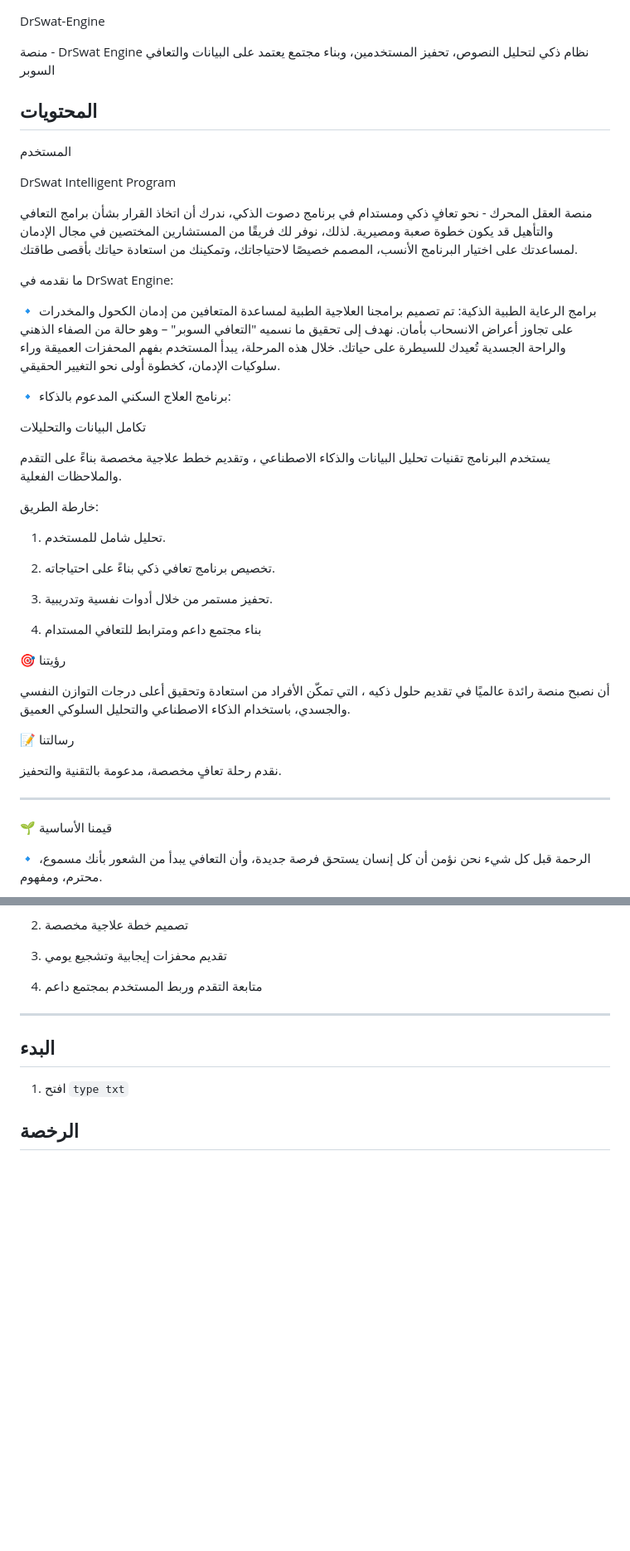
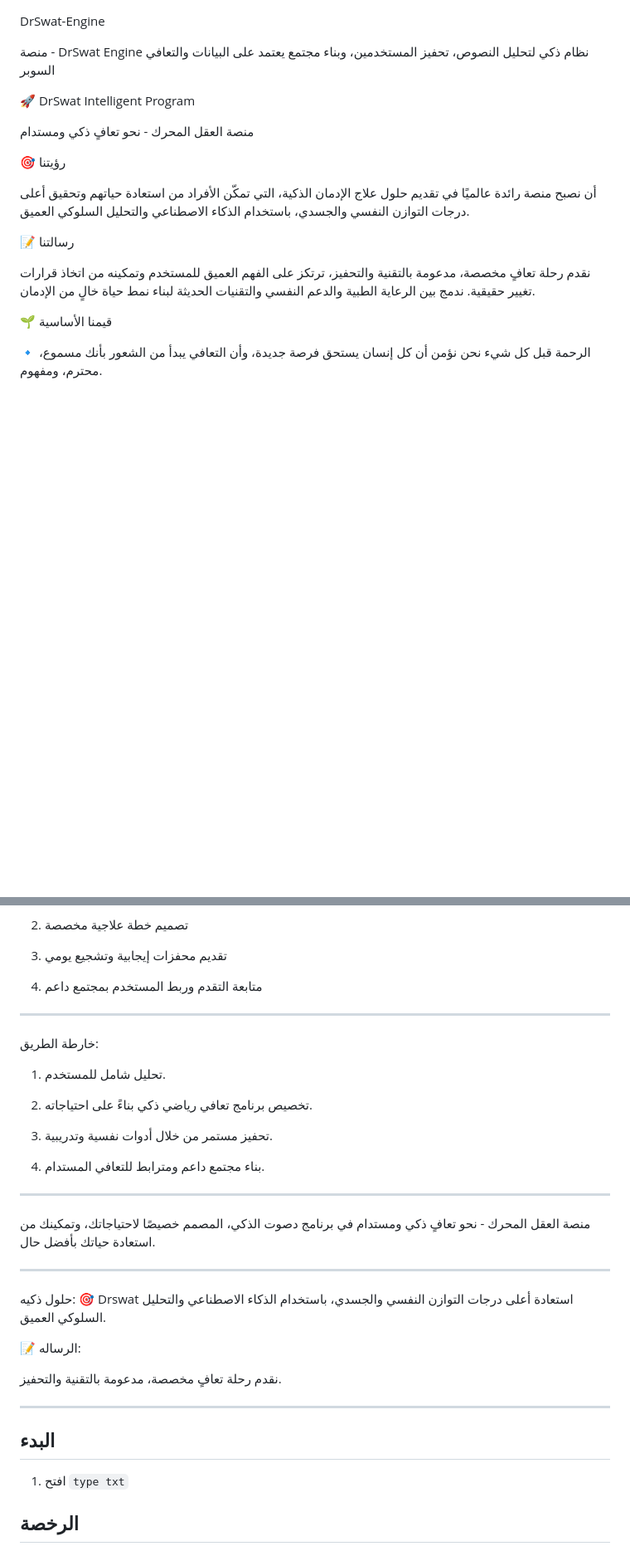
Before and after one commit to Drswat2030/DrSwat-Engine, a Markdown page: README (1).md, 2 parts joined by grey strips. Shown at 83% size. GitHub-like rendering; blank space fills up the shorter version.

```diff
--- a/README (1).md
+++ b/README (1).md
@@ -1,50 +1,25 @@
    DrSwat-Engine
 
-منصة     -  DrSwat Engine
+منصة   -   DrSwat Engine
 نظام ذكي لتحليل النصوص، تحفيز المستخدمين، وبناء مجتمع يعتمد على البيانات والتعافي السوبر
 
-## المحتويات
- المستخدم
 
- DrSwat Intelligent Program
+
+
+🚀 DrSwat Intelligent Program
 
 منصة العقل المحرك - نحو تعافٍ ذكي ومستدام
-في برنامج دصوت الذكي، ندرك أن اتخاذ القرار بشأن برامج التعافي والتأهيل قد يكون خطوة صعبة ومصيرية. لذلك، نوفر لك فريقًا من المستشارين المختصين في مجال الإدمان لمساعدتك على اختيار البرنامج الأنسب، المصمم خصيصًا لاحتياجاتك، وتمكينك من استعادة حياتك بأقصى طاقتك.
-
-ما نقدمه في  DrSwat Engine:
-
-🔹 برامج الرعاية الطبية الذكية:
-تم تصميم برامجنا العلاجية الطبية لمساعدة المتعافين من إدمان الكحول والمخدرات على تجاوز أعراض الانسحاب بأمان. نهدف إلى تحقيق ما نسميه "التعافي السوبر" – وهو حالة من الصفاء الذهني والراحة الجسدية تُعيدك للسيطرة على حياتك. خلال هذه المرحلة، يبدأ المستخدم بفهم المحفزات العميقة وراء سلوكيات الإدمان، كخطوة أولى نحو التغيير الحقيقي.
-
-🔹 برنامج العلاج السكني المدعوم بالذكاء:
-
-تكامل البيانات والتحليلات
-
-يستخدم البرنامج تقنيات تحليل البيانات والذكاء الاصطناعي ، وتقديم خطط علاجية مخصصة بناءً على التقدم والملاحظات الفعلية.
-
-خارطة الطريق:
-
-1. تحليل  شامل للمستخدم.
-
-
-2. تخصيص برنامج تعافي ذكي بناءً على احتياجاته.
-
-
-3. تحفيز مستمر من خلال أدوات نفسية وتدريبية.
-
-
-4. بناء مجتمع داعم ومترابط للتعافي المستدام
 
 🎯 رؤيتنا
 
-أن نصبح منصة رائدة عالميًا في تقديم حلول ذكيه ، التي تمكّن الأفراد من استعادة وتحقيق أعلى درجات التوازن النفسي والجسدي، باستخدام الذكاء الاصطناعي والتحليل السلوكي العميق.
+أن نصبح منصة رائدة عالميًا في تقديم حلول علاج الإدمان الذكية، التي تمكّن الأفراد من استعادة حياتهم وتحقيق أعلى درجات التوازن النفسي والجسدي، باستخدام الذكاء الاصطناعي والتحليل السلوكي العميق.
 
 📝 رسالتنا
 
-نقدم رحلة تعافٍ مخصصة، مدعومة بالتقنية والتحفيز.
+نقدم رحلة تعافٍ مخصصة، مدعومة بالتقنية والتحفيز، ترتكز على الفهم العميق للمستخدم وتمكينه من اتخاذ قرارات تغيير حقيقية. ندمج بين الرعاية الطبية والدعم النفسي والتقنيات الحديثة لبناء نمط حياة خالٍ من الإدمان.
 
 
----
+
 
 🌱 قيمنا الأساسية
 
@@ -102,6 +80,48 @@
 
 
 
+
+
+
+---
+
+
+خارطة الطريق:
+
+1. تحليل  شامل للمستخدم.
+
+
+2. تخصيص برنامج تعافي رياضي ذكي بناءً على احتياجاته.
+
+
+3. تحفيز مستمر من خلال أدوات نفسية وتدريبية.
+
+
+4. بناء مجتمع داعم ومترابط للتعافي المستدام.
+
+
+
+---
+
+
+
+منصة العقل المحرك - نحو تعافٍ ذكي ومستدام
+في برنامج دصوت الذكي، المصمم خصيصًا لاحتياجاتك، وتمكينك من استعادة حياتك بأفضل حال.
+
+---
+
+
+
+حلول ذكيه:    🎯 Drswat
+استعادة أعلى درجات التوازن النفسي والجسدي، باستخدام الذكاء الاصطناعي والتحليل السلوكي العميق.
+
+📝 الرساله:
+
+نقدم رحلة تعافٍ مخصصة، مدعومة بالتقنية والتحفيز.
+
+
+
+
 ---
 
 
```
Also changed, not shown: other parts of README (1).md (+3 -0 lines).
